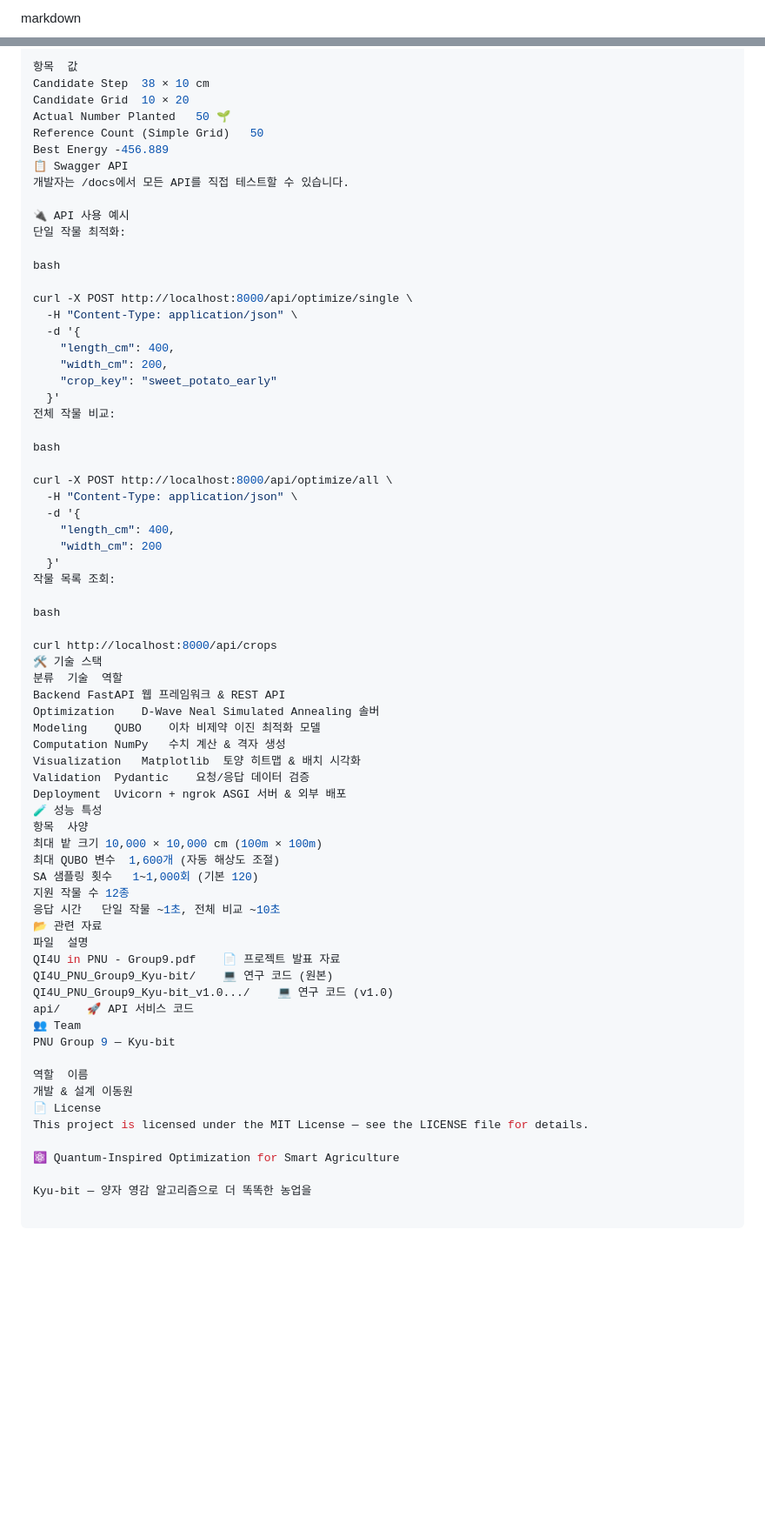
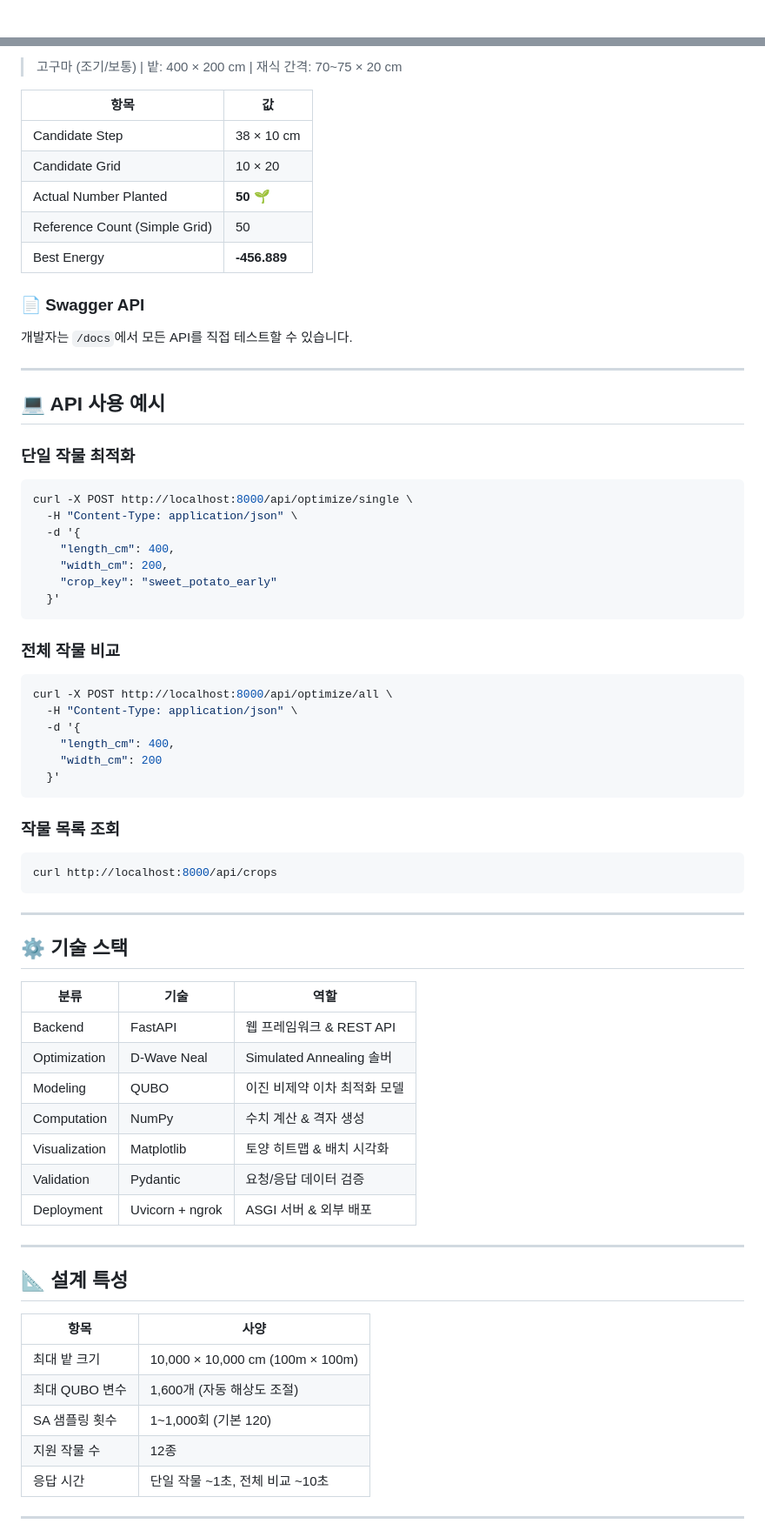
Before and after one commit to leedongwon1/Kyu-bit, a Markdown page: README.md, 2 parts joined by grey strips. Shown at 87% size. Drawn GitHub-style; blank space fills up the shorter version.

````diff
--- a/README.md
+++ b/README.md
@@ -1,4 +1,2 @@
-markdown
-
 <div align="center">
 
@@ -198,18 +178,25 @@ http://localhost:8000/api/crops	📦 작물 목록 JSON
 
-항목	값
-Candidate Step	38 × 10 cm
-Candidate Grid	10 × 20
-Actual Number Planted	50 🌱
-Reference Count (Simple Grid)	50
-Best Energy	-456.889
-📋 Swagger API
-개발자는 /docs에서 모든 API를 직접 테스트할 수 있습니다.
+> 고구마 (조기/보통) | 밭: 400 × 200 cm | 재식 간격: 70~75 × 20 cm
 
-🔌 API 사용 예시
-단일 작물 최적화:
+| 항목 | 값 |
+|------|-----|
+| Candidate Step | 38 × 10 cm |
+| Candidate Grid | 10 × 20 |
+| Actual Number Planted | **50** 🌱 |
+| Reference Count (Simple Grid) | 50 |
+| Best Energy | **-456.889** |
 
-bash
+### 📄 Swagger API
 
+개발자는 `/docs`에서 모든 API를 직접 테스트할 수 있습니다.
+
+---
+
+## 💻 API 사용 예시
+
+### 단일 작물 최적화
+
+```bash
 curl -X POST http://localhost:8000/api/optimize/single \
   -H "Content-Type: application/json" \
   -d '{
@@ -217,53 +204,50 @@ curl -X POST http://localhost:8000/api/optimize/single \
     "width_cm": 200,
     "crop_key": "sweet_potato_early"
   }'
-전체 작물 비교:
+```
 
-bash
+### 전체 작물 비교
 
+```bash
 curl -X POST http://localhost:8000/api/optimize/all \
   -H "Content-Type: application/json" \
   -d '{
     "length_cm": 400,
     "width_cm": 200
   }'
-작물 목록 조회:
+```
 
-bash
+### 작물 목록 조회
 
+```bash
 curl http://localhost:8000/api/crops
-🛠️ 기술 스택
-분류	기술	역할
-Backend	FastAPI	웹 프레임워크 & REST API
-Optimization	D-Wave Neal	Simulated Annealing 솔버
-Modeling	QUBO	이차 비제약 이진 최적화 모델
-Computation	NumPy	수치 계산 & 격자 생성
-Visualization	Matplotlib	토양 히트맵 & 배치 시각화
-Validation	Pydantic	요청/응답 데이터 검증
-Deployment	Uvicorn + ngrok	ASGI 서버 & 외부 배포
-🧪 성능 특성
-항목	사양
-최대 밭 크기	10,000 × 10,000 cm (100m × 100m)
-최대 QUBO 변수	1,600개 (자동 해상도 조절)
-SA 샘플링 횟수	1~1,000회 (기본 120)
-지원 작물 수	12종
-응답 시간	단일 작물 ~1초, 전체 비교 ~10초
-📂 관련 자료
-파일	설명
-QI4U in PNU - Group9.pdf	📄 프로젝트 발표 자료
-QI4U_PNU_Group9_Kyu-bit/	💻 연구 코드 (원본)
-QI4U_PNU_Group9_Kyu-bit_v1.0.../	💻 연구 코드 (v1.0)
-api/	🚀 API 서비스 코드
-👥 Team
-PNU Group 9 — Kyu-bit
+```
 
-역할	이름
-개발 & 설계	이동원
-📄 License
-This project is licensed under the MIT License — see the LICENSE file for details.
+---
 
-⚛️ Quantum-Inspired Optimization for Smart Agriculture
+## ⚙️ 기술 스택
 
-Kyu-bit — 양자 영감 알고리즘으로 더 똑똑한 농업을
+| 분류 | 기술 | 역할 |
+|------|------|------|
+| Backend | FastAPI | 웹 프레임워크 & REST API |
+| Optimization | D-Wave Neal | Simulated Annealing 솔버 |
+| Modeling | QUBO | 이진 비제약 이차 최적화 모델 |
+| Computation | NumPy | 수치 계산 & 격자 생성 |
+| Visualization | Matplotlib | 토양 히트맵 & 배치 시각화 |
+| Validation | Pydantic | 요청/응답 데이터 검증 |
+| Deployment | Uvicorn + ngrok | ASGI 서버 & 외부 배포 |
 
-```
+---
+
+## 📐 설계 특성
+
+| 항목 | 사양 |
+|------|------|
+| 최대 밭 크기 | 10,000 × 10,000 cm (100m × 100m) |
+| 최대 QUBO 변수 | 1,600개 (자동 해상도 조절) |
+| SA 샘플링 횟수 | 1~1,000회 (기본 120) |
+| 지원 작물 수 | 12종 |
+| 응답 시간 | 단일 작물 ~1초, 전체 비교 ~10초 |
+
+---
+
````
Also changed, not shown: other parts of README.md (+114 -117 lines).
